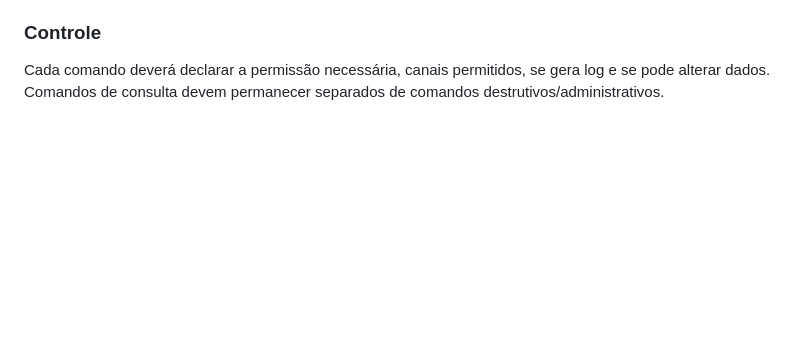
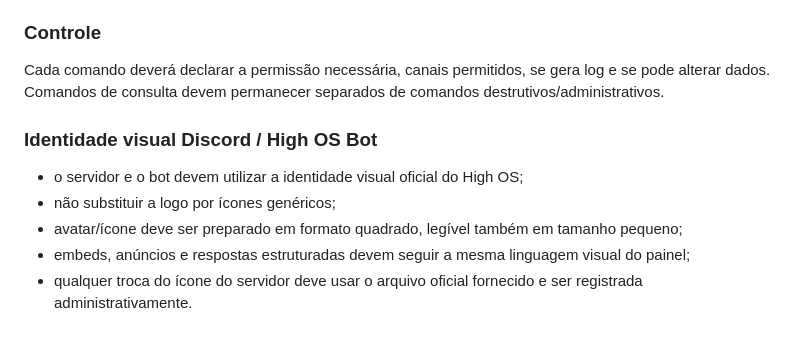
Before and after one commit to alvesjardimitalo-oss/high-os, a Markdown page: MODULARIZACAO.md, the part around the change. Drawn GitHub-style; blank space fills up the shorter version.

Commit message:
docs(brand): padronizar identidade visual do bot e Discord

```diff
--- a/MODULARIZACAO.md
+++ b/MODULARIZACAO.md
@@ -138,3 +138,11 @@ As respostas do bot devem priorizar leitura rápida:
 
 ### Controle
 Cada comando deverá declarar a permissão necessária, canais permitidos, se gera log e se pode alterar dados. Comandos de consulta devem permanecer separados de comandos destrutivos/administrativos.
+
+
+### Identidade visual Discord / High OS Bot
+- o servidor e o bot devem utilizar a identidade visual oficial do High OS;
+- não substituir a logo por ícones genéricos;
+- avatar/ícone deve ser preparado em formato quadrado, legível também em tamanho pequeno;
+- embeds, anúncios e respostas estruturadas devem seguir a mesma linguagem visual do painel;
+- qualquer troca do ícone do servidor deve usar o arquivo oficial fornecido e ser registrada administrativamente.
```
